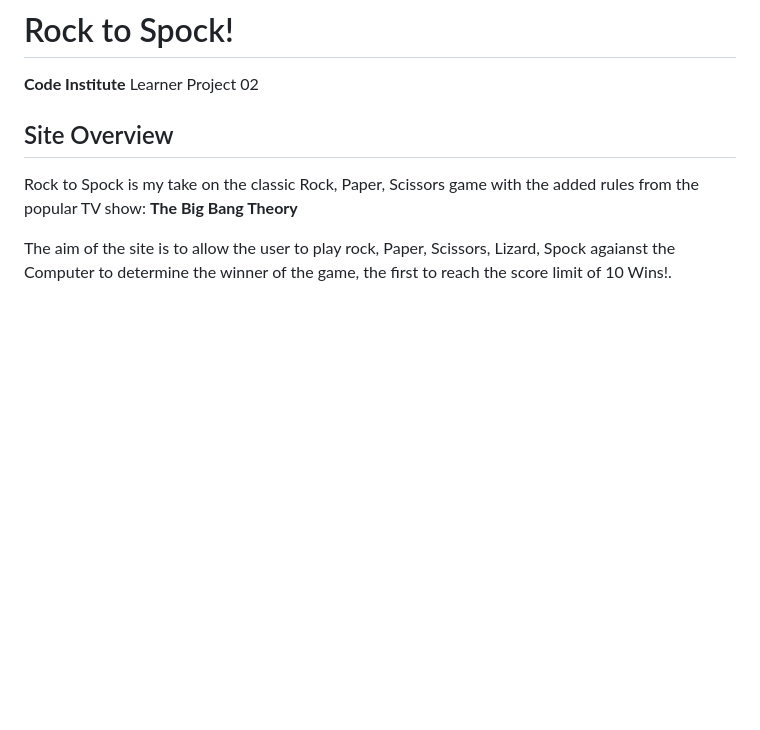
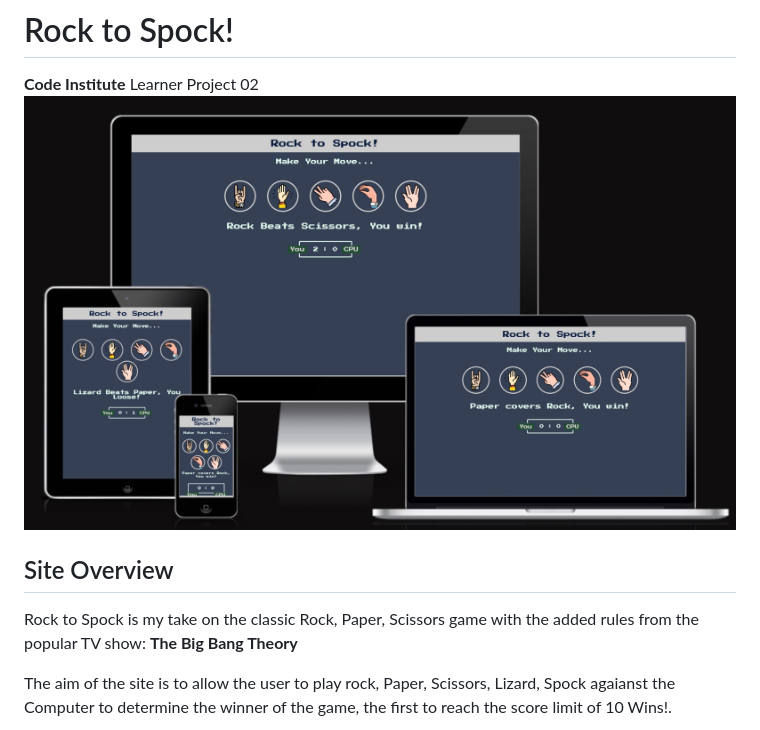
Before and after one commit to LeighAllenDev/RocktoSpock, a Markdown page: README.md, the part around the change printed below. Drawn GitHub-style; pictures changed too: assets/images/AmIResponsive.jpeg (added); blank space fills up the shorter version.

Commit message:
chore: added image to readme file

```diff
--- a/README.md
+++ b/README.md
@@ -1,7 +1,7 @@
 # Rock to Spock!
 
 **Code Institute** Learner Project 02
-
+![Am I Resonsive? Screenshot](/assets/images/AmIResponsive.jpeg)
 
 ## Site Overview
 
```
Also changed, not shown: other parts of README.md (+1 -0 lines).
